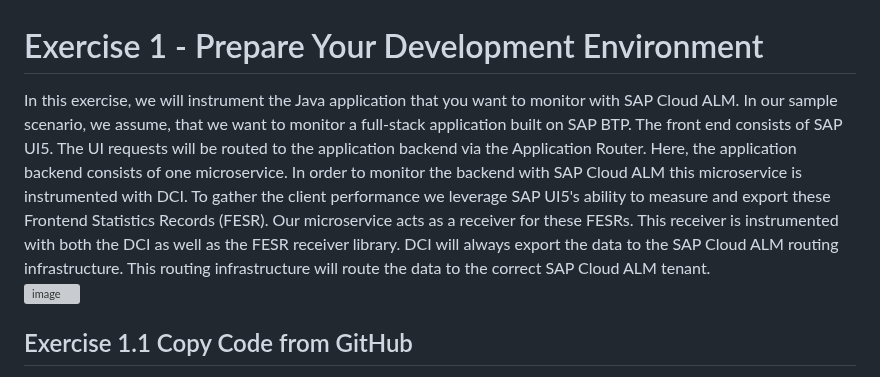
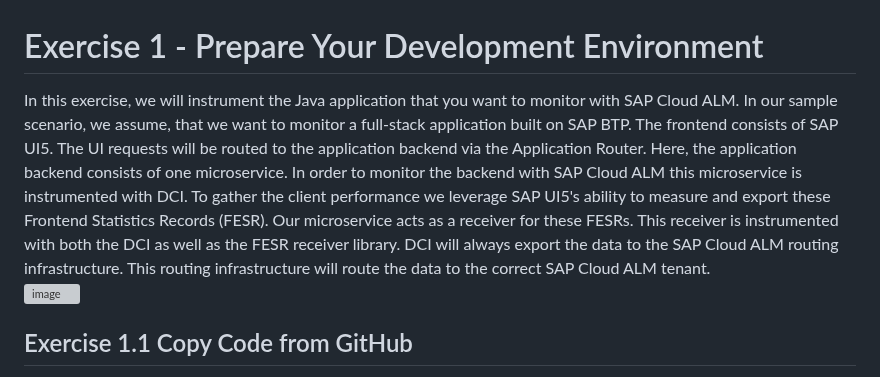
Before and after one commit to SAP-samples/alm-demo-session, a Markdown page: exercises/ex1/README.md, the part around the change. Drawn GitHub-style; grey boxes are pictures that could not be loaded.

```diff
--- a/exercises/ex1/README.md
+++ b/exercises/ex1/README.md
@@ -1,7 +1,7 @@
 # Exercise 1 - Prepare Your Development Environment
 
 In this exercise, we will instrument the Java application that you want to monitor with SAP Cloud ALM.
-In our sample scenario, we assume, that we want to monitor a full-stack application built on SAP BTP. The front end consists of SAP UI5. The UI requests will be routed to the application backend via the Application Router. Here, the application backend consists of one microservice. In order to monitor the backend with SAP Cloud ALM this microservice is instrumented with DCI. To gather the client performance we leverage SAP UI5's ability to measure and export these Frontend Statistics Records (FESR). Our microservice acts as a receiver for these FESRs. This receiver is instrumented with both the DCI as well as the FESR receiver library. DCI will always export the data to the SAP Cloud ALM routing infrastructure. This routing infrastructure will route the data to the correct SAP Cloud ALM tenant.
+In our sample scenario, we assume, that we want to monitor a full-stack application built on SAP BTP. The frontend consists of SAP UI5. The UI requests will be routed to the application backend via the Application Router. Here, the application backend consists of one microservice. In order to monitor the backend with SAP Cloud ALM this microservice is instrumented with DCI. To gather the client performance we leverage SAP UI5's ability to measure and export these Frontend Statistics Records (FESR). Our microservice acts as a receiver for these FESRs. This receiver is instrumented with both the DCI as well as the FESR receiver library. DCI will always export the data to the SAP Cloud ALM routing infrastructure. This routing infrastructure will route the data to the correct SAP Cloud ALM tenant.
 <br>![image](https://github.com/SAP-samples/teched2023-XP261/assets/113598836/c87d752a-4bf3-4200-9421-1cbd4c67ff7a)
 
 ## Exercise 1.1 Copy Code from GitHub
```
